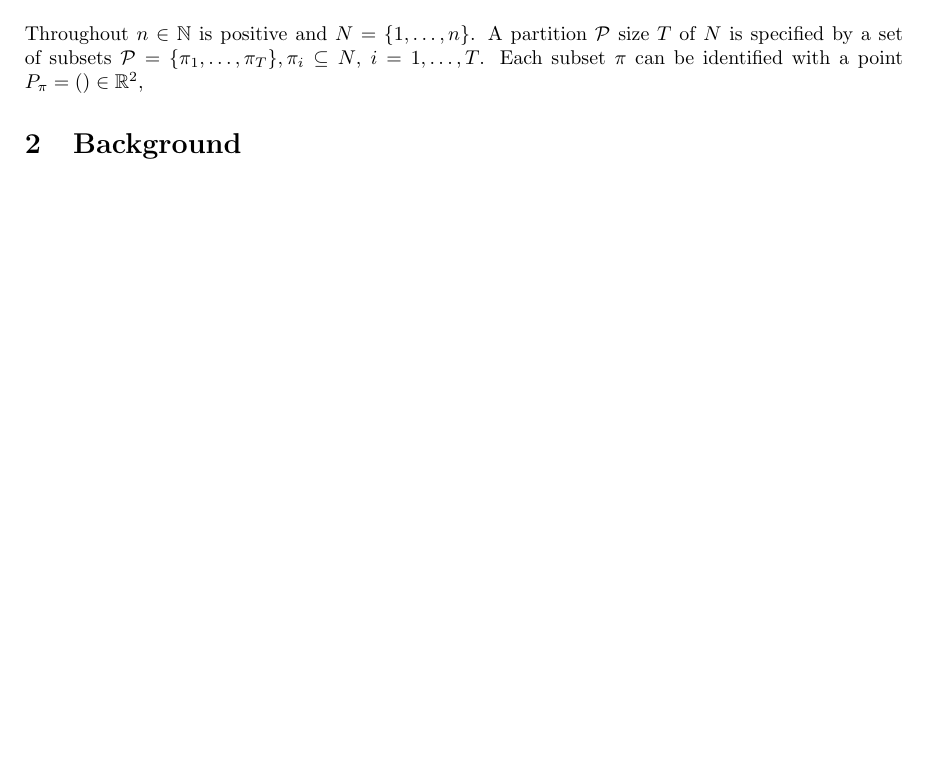
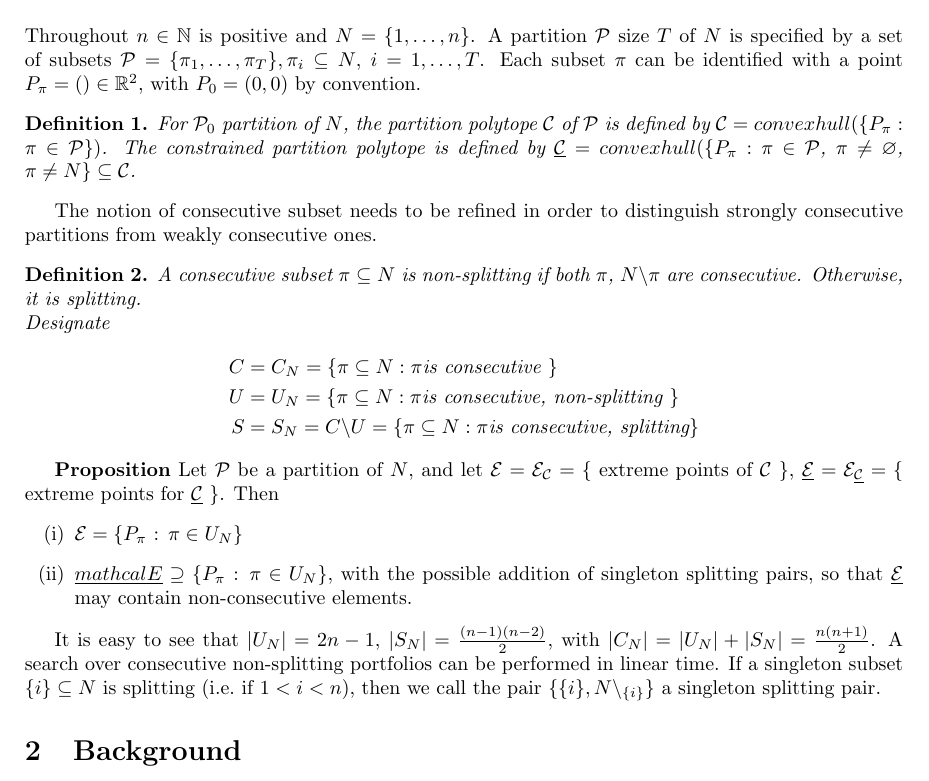
Before and after one commit to danielbneill/OrderedPartitions, a LaTeX paper (preprint.tex): part of page 1 of 15 before the commit and part of page 1 of 16 after it, cut so that both start at the same text, the shorter picture padded with empty space. Compiled offline with pdfLaTeX.

Commit message:
Lauren edits 8/13

```diff
--- a/preprint.tex
+++ b/preprint.tex
@@ -5,6 +5,7 @@
 \usepackage{algorithm}
 \usepackage[noend]{algpseudocode}
 \usepackage{amsmath}
+\usepackage{amsthm}
 \usepackage{amssymb}
 \usepackage{mathtools}
 \usepackage{amsthm}
@@ -12,6 +13,7 @@
 \usepackage{listings}
 \usepackage{dirtytalk}
 \usepackage{pdfpages}
+\usepackage[shortlabels]{enumitem}
 \usepackage[margin=1.2in]{geometry}
 \lhead{Charles Pehlivanian}
 \rhead{Consecutive Partitions For Power Score Functions}
@@ -51,9 +53,33 @@ This is an abstract.
 
 \section{Preliminaries}
 
-Throughout $n \in \mathbb{N}$ is positive and $N = \{1, \dots, n\}$. A partition $\mathcal{P}$ size $T$ of $N$ is specified by a set of subsets $\mathcal{P} = \{ \pi_1, \dots, \pi_T \}, \pi_i \subseteq N$, $i = 1, \dots, T$. Each subset $\pi$ can be identified with a point $P_\pi = () \in \mathbb{R}^2$,
+Throughout $n \in \mathbb{N}$ is positive and $N = \{1, \dots, n\}$. A partition $\mathcal{P}$ size $T$ of $N$ is specified by a set of subsets $\mathcal{P} = \{ \pi_1, \dots, \pi_T \}, \pi_i \subseteq N$, $i = 1, \dots, T$. Each subset $\pi$ can be identified with a point $P_\pi = () \in \mathbb{R}^2$, with $P_0 = (0,0)$ by convention.
 
+\begin{definition}
+For $\mathcal{P}_0$ partition of $N$, the partition polytope $\mathcal{C}$ of $\mathcal{P}$ is defined by $\mathcal{C} = convexhull(\{P_\pi : \pi \in \mathcal{P}\})$.
+The constrained partition polytope is defined by $\underline{\mathcal{C}} = convexhull(\{P_\pi : \pi \in \mathcal{P}$, $\pi \neq \varnothing$, $\pi \neq N\} \subseteq \mathcal{C}$.
+\end{definition}
 
+The notion of consecutive subset needs to be refined in order to distinguish strongly consecutive partitions from weakly consecutive ones.
+
+\begin{definition}
+A consecutive subset $\pi \subseteq N$ is non-splitting if both $\pi$, $N  \backslash \pi$ are consecutive. Otherwise, it is splitting.\\
+Designate
+\begin{align*}
+C &= C_N = \{ \pi \subseteq N : \pi \textrm{is consecutive \} }\\
+U &= U_N = \{ \pi \subseteq N : \pi \textrm{is consecutive, non-splitting \}} \\
+S &= S_N = C \backslash U = \{ \pi \subseteq N : \pi \textrm{is consecutive, splitting} \}
+\end{align*}
+\end{definition}
+
+\newtheorem{prop}{Proposition}
+\textbf{Proposition} Let $\mathcal{P}$ be a partition of $N$, and let $\mathcal{E} = \mathcal{E}_\mathcal{C} = \{$ extreme points of $\mathcal{C}$ \}, $\underline{\mathcal{E}} = \mathcal{E}_{\underline{\mathcal{C}}} = \{$ extreme points for $\underline{\mathcal{C}}$ \}. Then
+\begin{enumerate}[(i)]
+	\item $\mathcal{E} = \{P_\pi$ : $\pi \in U_N$\}
+	\item $\underline{mathcal{E}} \supseteq \{P_\pi$ : $\pi \in U_N$\}, with the possible addition of singleton splitting pairs, so that $\underline{\mathcal{E}}$ may contain non-consecutive elements.
+\end{enumerate}
+
+It is easy to see that $| U_N | = 2n - 1$, $| S_N | = \frac{(n-1)(n-2)}{2}$, with $|C_N| = |U_N| + |S_N| = \frac{n(n+1)}{2}$. A search over consecutive non-splitting portfolios can be performed in linear time. If a singleton subset $\{ i \} \subseteq N$ is splitting (i.e.\ if $1 < i < n$), then we call the pair $\{ \{i\}, N\backslash_{\{i\}} \}$ a singleton splitting pair.
 \section{Background}
 
 If the object is to optimize \eqref{eq0} over partitions of strict size $T$, these results are not of much help. There is no guarantee that a strictly maximal partition exists, and the search space cannot be reduced. If the object is to find a consecutive partition of strict size $S \le T$, we are in worse shape; all partitions of size $T$ must be examined. If the optimizing partition is consecutive, we're done. Otherwise, we must repeat the process for size $T$ - 1.
```
